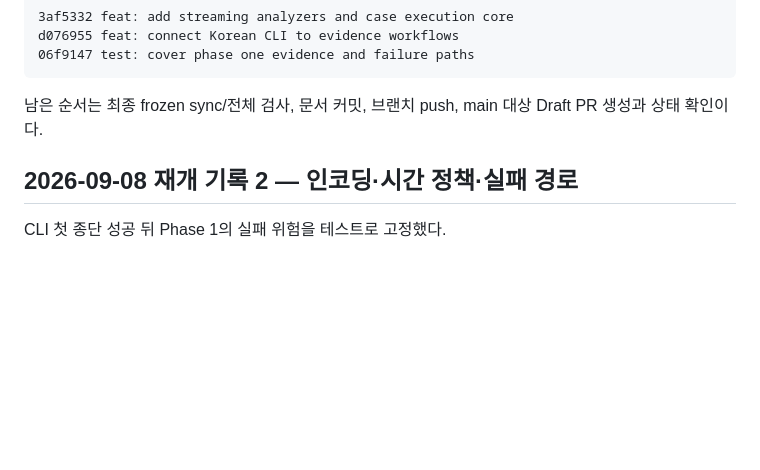
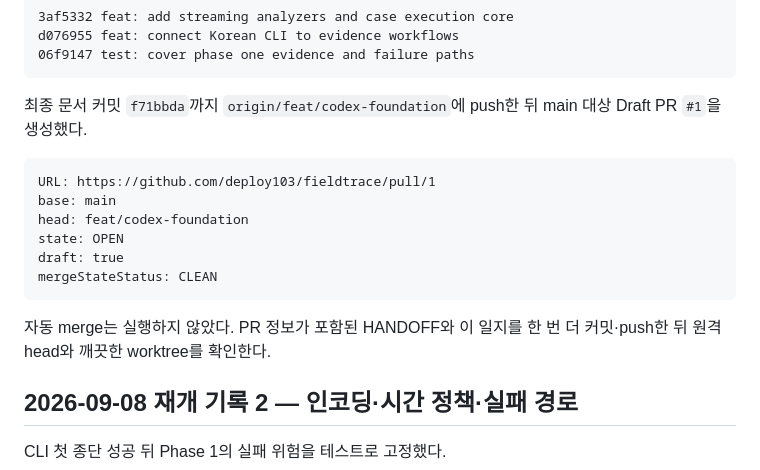
Before and after one commit to deploy103/fieldtrace, a Markdown page: 개발일지.md, the part around the change. Rendered like a GitHub page; blank space fills up the shorter version.

Commit message:
docs: link Phase 1 draft pull request

````diff
--- a/개발일지.md
+++ b/개발일지.md
@@ -64,8 +64,20 @@ d076955 feat: connect Korean CLI to evidence workflows
 06f9147 test: cover phase one evidence and failure paths
 ```
 
-남은 순서는 최종 frozen sync/전체 검사, 문서 커밋, 브랜치 push, main 대상 Draft PR
-생성과 상태 확인이다.
+최종 문서 커밋 `f71bbda`까지 `origin/feat/codex-foundation`에 push한 뒤 main 대상
+Draft PR `#1`을 생성했다.
+
+```text
+URL: https://github.com/deploy103/fieldtrace/pull/1
+base: main
+head: feat/codex-foundation
+state: OPEN
+draft: true
+mergeStateStatus: CLEAN
+```
+
+자동 merge는 실행하지 않았다. PR 정보가 포함된 HANDOFF와 이 일지를 한 번 더
+커밋·push한 뒤 원격 head와 깨끗한 worktree를 확인한다.
 
 ## 2026-09-08 재개 기록 2 — 인코딩·시간 정책·실패 경로
 
````
Also changed, not shown: docs/HANDOFF.md (+2 -1 lines).
